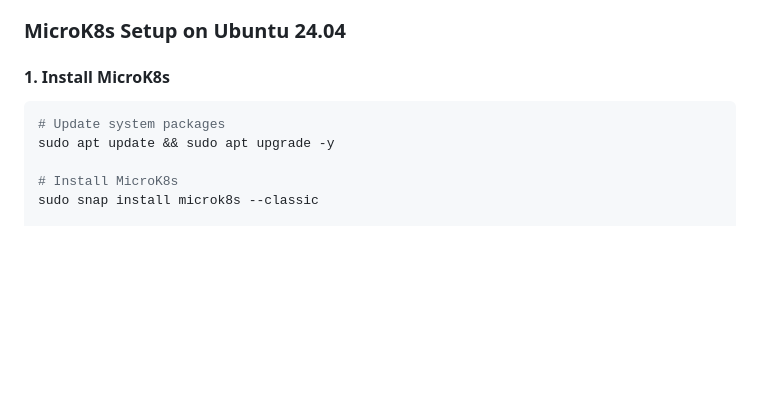
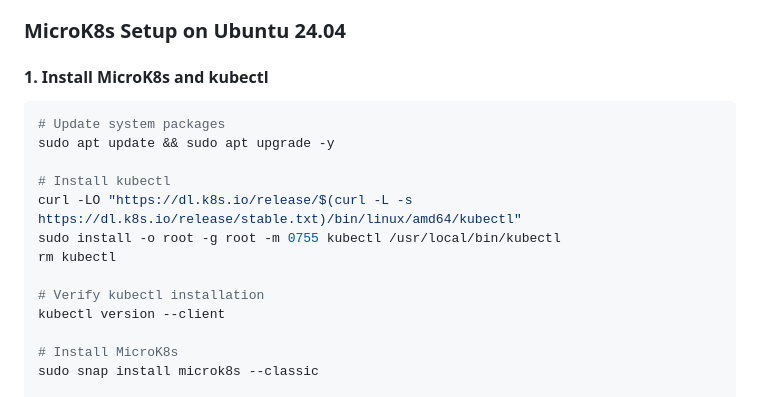
Before and after one commit to voxic/multi-odl-demo, a Markdown page: README.md, the part around the change. GitHub-like rendering; blank space fills up the shorter version.

Commit message:
Enhance MicroK8s installation instructions in README.md
- Updated the installation section to include steps for installing kubectl.
- Added verification command for kubectl installation to ensure proper setup.

````diff
--- a/README.md
+++ b/README.md
@@ -28,10 +28,18 @@ MySQL (Source) → Debezium CDC → Kafka → MongoDB Atlas Cluster 1 (Primary O
 
 ### MicroK8s Setup on Ubuntu 24.04
 
-#### 1. Install MicroK8s
+#### 1. Install MicroK8s and kubectl
 ```bash
 # Update system packages
 sudo apt update && sudo apt upgrade -y
+
+# Install kubectl
+curl -LO "https://dl.k8s.io/release/$(curl -L -s https://dl.k8s.io/release/stable.txt)/bin/linux/amd64/kubectl"
+sudo install -o root -g root -m 0755 kubectl /usr/local/bin/kubectl
+rm kubectl
+
+# Verify kubectl installation
+kubectl version --client
 
 # Install MicroK8s
 sudo snap install microk8s --classic
````
